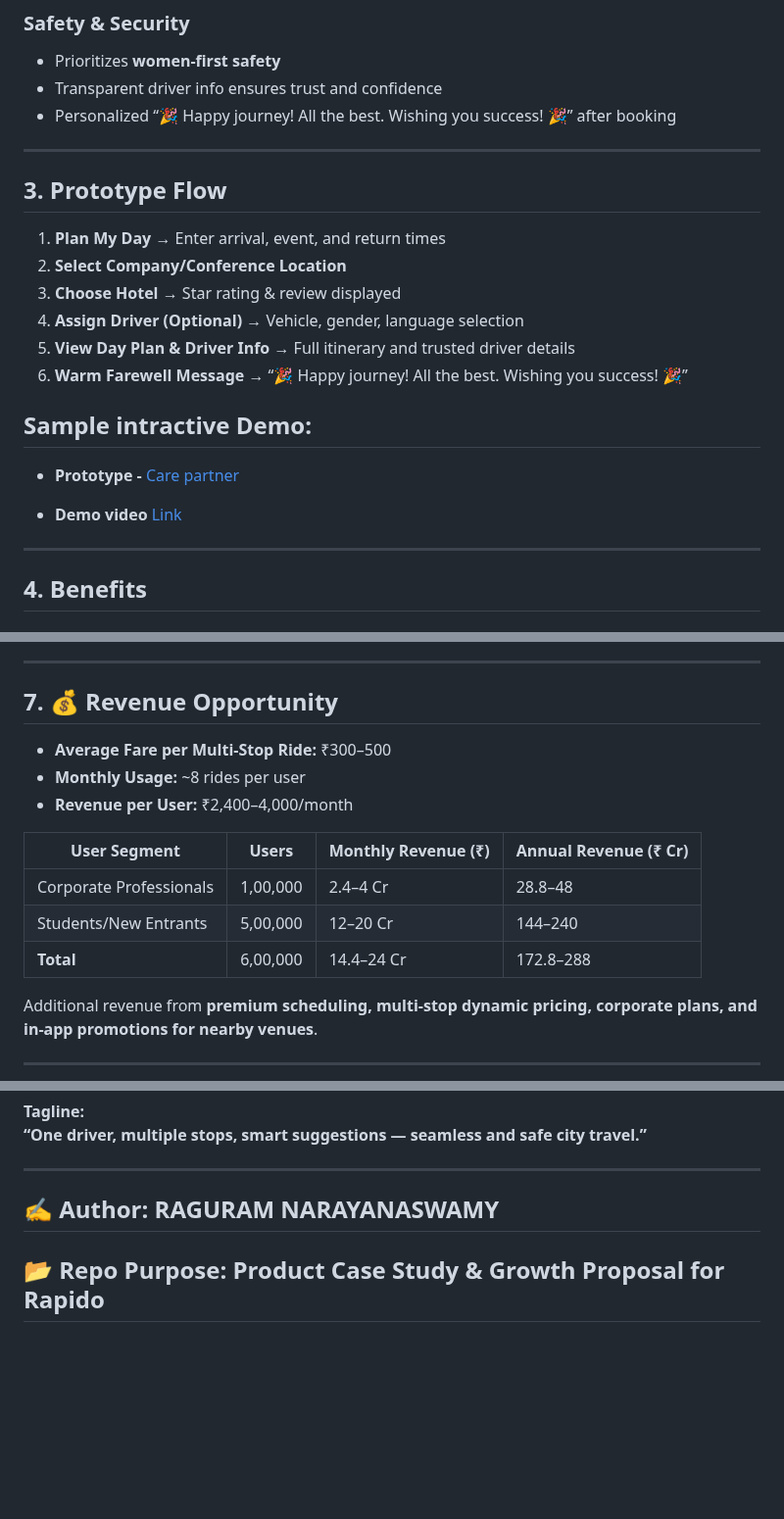
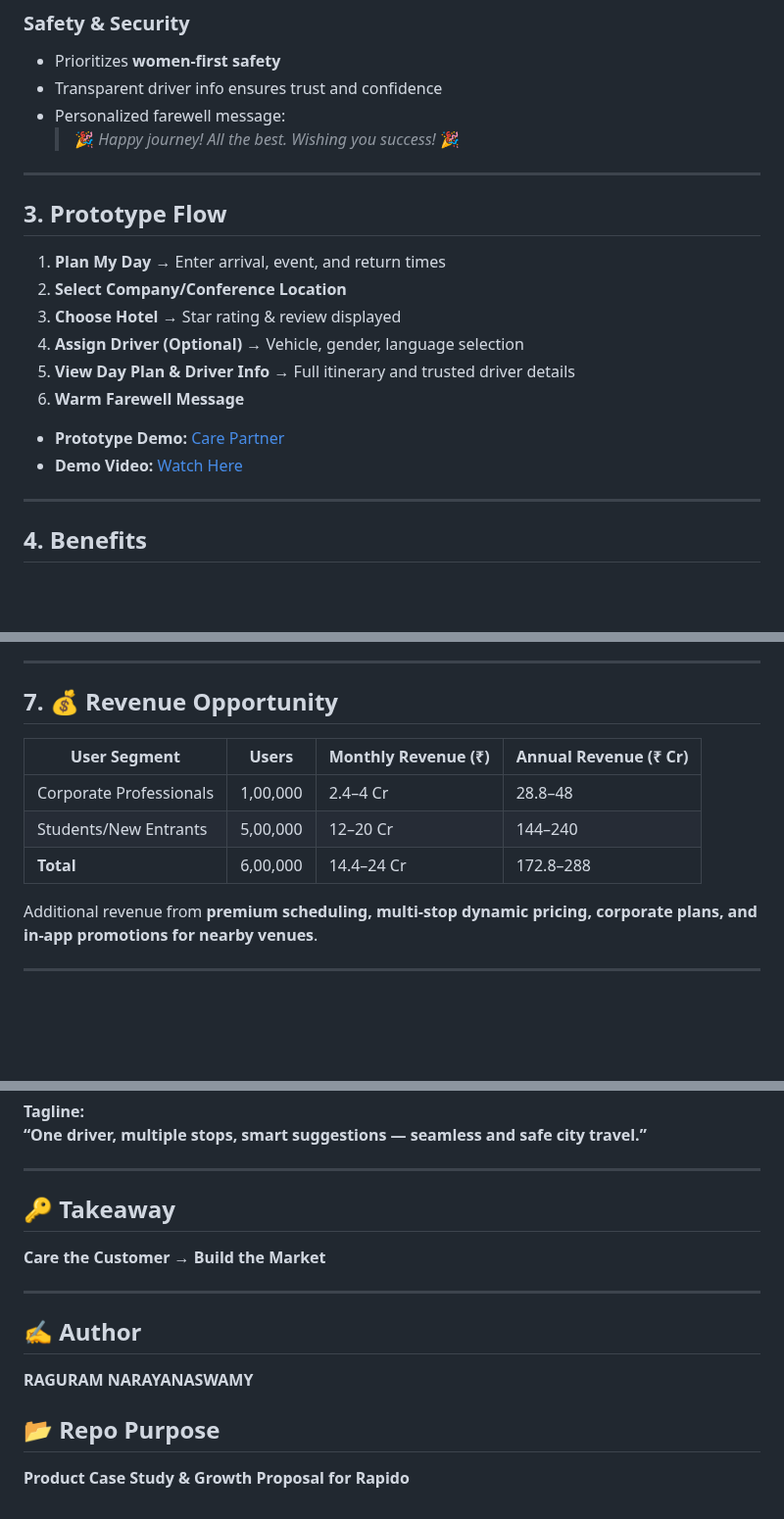
Before and after one commit to Raguram-N/Smart-Multi-Stop-Ride---case-study, a Markdown page: README.md, 3 parts joined by grey strips. Shown at 98% size. GitHub-like rendering; blank space fills up the shorter version.

```diff
--- a/README.md
+++ b/README.md
@@ -62,24 +60,21 @@ Instead of juggling multiple apps and last-minute stress, **Rapido Care Partner*
 ### Safety & Security
 - Prioritizes **women-first safety**
 - Transparent driver info ensures trust and confidence
-- Personalized “🎉 Happy journey! All the best. Wishing you success! 🎉” after booking
+- Personalized farewell message:
+  > 🎉 *Happy journey! All the best. Wishing you success!* 🎉
 
 ---
 
 ## 3. Prototype Flow
-
 1. **Plan My Day** → Enter arrival, event, and return times
 2. **Select Company/Conference Location**
 3. **Choose Hotel** → Star rating & review displayed
 4. **Assign Driver (Optional)** → Vehicle, gender, language selection
 5. **View Day Plan & Driver Info** → Full itinerary and trusted driver details
-6. **Warm Farewell Message** → “🎉 Happy journey! All the best. Wishing you success! 🎉”
+6. **Warm Farewell Message**
 
-## Sample intractive Demo:
-
- - **Prototype -** [Care partner](https://raguram-n.github.io/Smart-Multi-Stop-Ride---case-study/)
-
- - **Demo video** [Link](https://github.com/Raguram-N/Smart-Multi-Stop-Ride---case-study/blob/main/Demo%20Video.mp4)
+- **Prototype Demo:** [Care Partner](https://raguram-n.github.io/Smart-Multi-Stop-Ride---case-study/)
+- **Demo Video:** [Watch Here](https://github.com/Raguram-N/Smart-Multi-Stop-Ride---case-study/blob/main/Demo%20Video.mp4)
 
 ---
 
@@ -122,15 +117,12 @@ Instead of juggling multiple apps and last-minute stress, **Rapido Care Partner*
 ---
 
 ## 7. 💰 Revenue Opportunity
-- **Average Fare per Multi-Stop Ride:** ₹300–500
-- **Monthly Usage:** ~8 rides per user
-- **Revenue per User:** ₹2,400–4,000/month
 
-| User Segment          | Users      | Monthly Revenue (₹) | Annual Revenue (₹ Cr) |
-|-----------------------|-----------|-------------------|---------------------|
-| Corporate Professionals | 1,00,000  | 2.4–4 Cr          | 28.8–48             |
-| Students/New Entrants   | 5,00,000  | 12–20 Cr          | 144–240             |
-| **Total**               | 6,00,000  | 14.4–24 Cr        | 172.8–288           |
+| User Segment            | Users      | Monthly Revenue (₹) | Annual Revenue (₹ Cr) |
+|--------------------------|-----------|---------------------|-----------------------|
+| Corporate Professionals | 1,00,000  | 2.4–4 Cr            | 28.8–48               |
+| Students/New Entrants   | 5,00,000  | 12–20 Cr            | 144–240               |
+| **Total**               | 6,00,000  | 14.4–24 Cr          | 172.8–288             |
 
 Additional revenue from **premium scheduling, multi-stop dynamic pricing, corporate plans, and in-app promotions for nearby venues**.
 
@@ -168,5 +160,17 @@ Additional revenue from **premium scheduling, multi-stop dynamic pricing, corpor
 
 ---
 
-## ✍️ **Author:** RAGURAM NARAYANASWAMY
-## 📂 **Repo Purpose:** Product Case Study & Growth Proposal for Rapido
+## 🔑 Takeaway
+
+**Care the Customer → Build the Market**
+
+
+---
+
+
+
+## ✍️ Author
+**RAGURAM NARAYANASWAMY**
+
+## 📂 Repo Purpose
+**Product Case Study & Growth Proposal for Rapido**
```
Also changed, not shown: other parts of README.md (+13 -15 lines).
